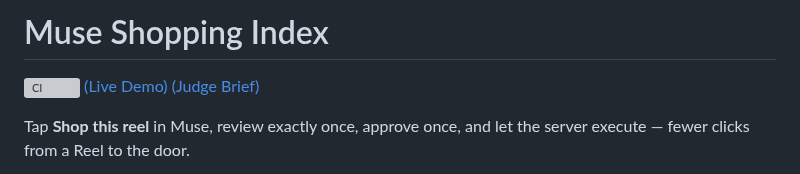
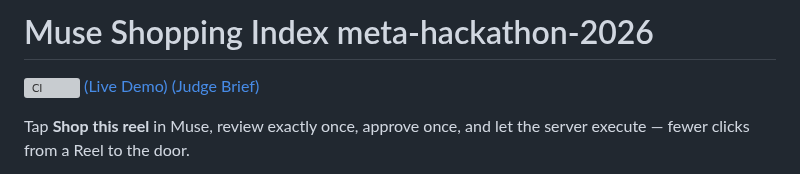
Before and after one commit to DenzelR12/Muse-Shopping-Index, a Markdown page: README.md, the part around the change. Rendered like a GitHub page; grey boxes are pictures that could not be loaded.

```diff
--- a/README.md
+++ b/README.md
@@ -1,4 +1,4 @@
-# Muse Shopping Index
+# Muse Shopping Index meta-hackathon-2026
 
 [![CI](https://github.com/DenzelR12/Muse-Shopping-Index/actions/workflows/ci.yml/badge.svg)](https://github.com/DenzelR12/Muse-Shopping-Index/actions)  [(Live Demo)](https://denzelr12.github.io/Muse-Shopping-Index/demo/)  [(Judge Brief)](docs/submission/judge-brief.md)
 
```
